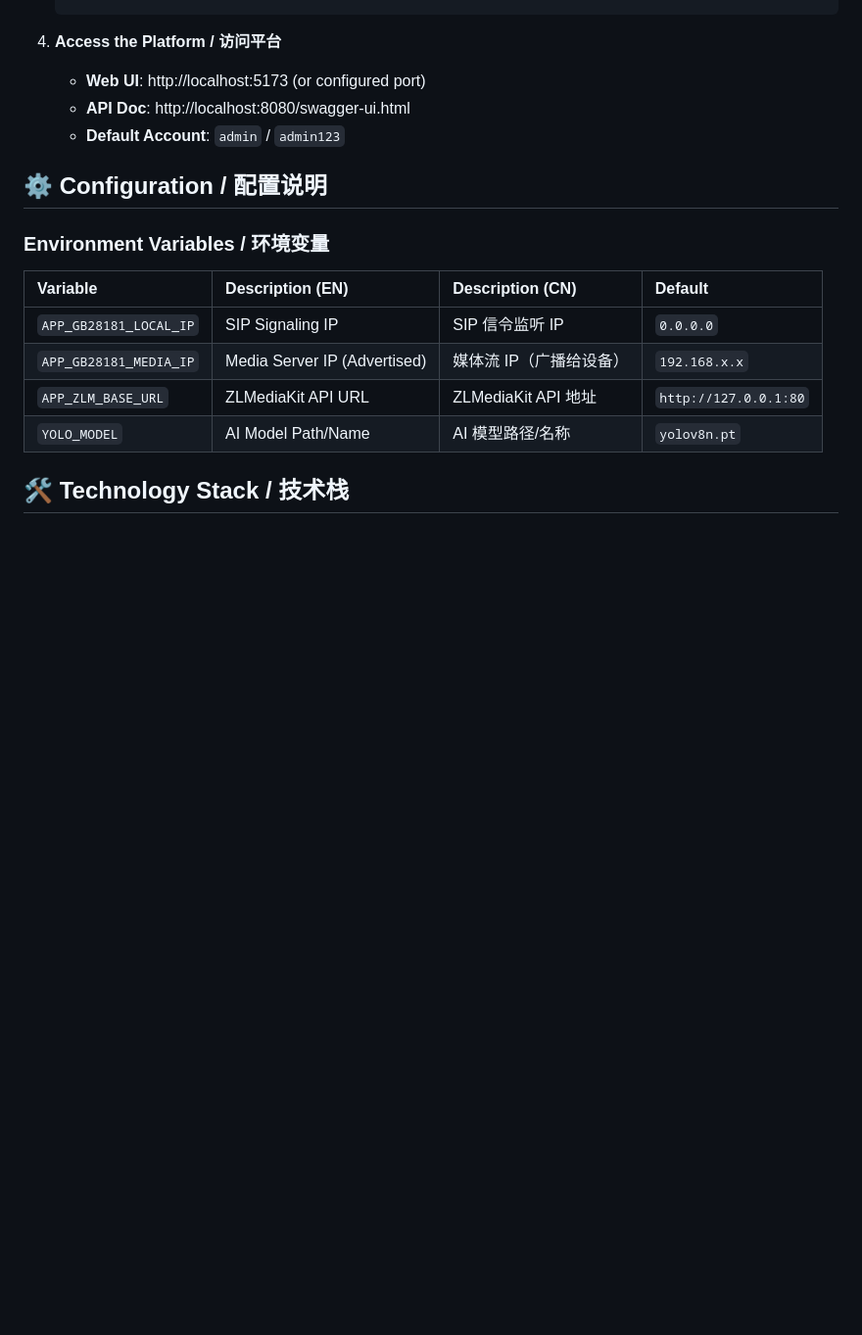
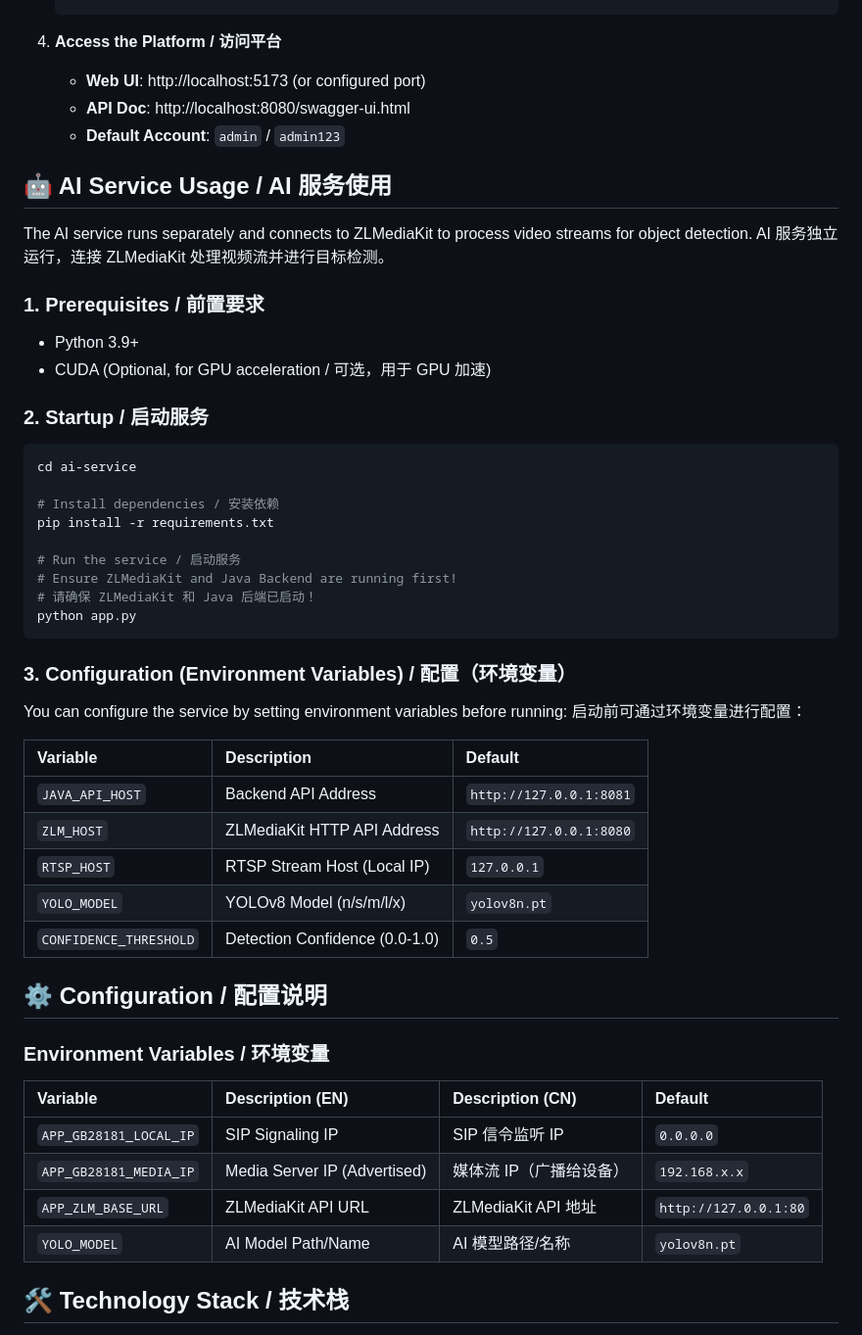
Before and after one commit to OwnDing/gb28181, a Markdown page: README.md, the part around the change. Shown at 98% size. Rendered like a GitHub page; blank space fills up the shorter version.

````diff
--- a/README.md
+++ b/README.md
@@ -102,6 +102,42 @@ graph TD
     -   **API Doc**: http://localhost:8080/swagger-ui.html
     -   **Default Account**: `admin` / `admin123`
 
+## 🤖 AI Service Usage / AI 服务使用
+
+The AI service runs separately and connects to ZLMediaKit to process video streams for object detection.
+AI 服务独立运行，连接 ZLMediaKit 处理视频流并进行目标检测。
+
+### 1. Prerequisites / 前置要求
+-   Python 3.9+
+-   CUDA (Optional, for GPU acceleration / 可选，用于 GPU 加速)
+
+### 2. Startup / 启动服务
+
+```bash
+cd ai-service
+
+# Install dependencies / 安装依赖
+pip install -r requirements.txt
+
+# Run the service / 启动服务
+# Ensure ZLMediaKit and Java Backend are running first!
+# 请确保 ZLMediaKit 和 Java 后端已启动！
+python app.py
+```
+
+### 3. Configuration (Environment Variables) / 配置（环境变量）
+
+You can configure the service by setting environment variables before running:
+启动前可通过环境变量进行配置：
+
+| Variable | Description | Default |
+| :--- | :--- | :--- |
+| `JAVA_API_HOST` | Backend API Address | `http://127.0.0.1:8081` |
+| `ZLM_HOST` | ZLMediaKit HTTP API Address | `http://127.0.0.1:8080` |
+| `RTSP_HOST` | RTSP Stream Host (Local IP) | `127.0.0.1` |
+| `YOLO_MODEL` | YOLOv8 Model (n/s/m/l/x) | `yolov8n.pt` |
+| `CONFIDENCE_THRESHOLD` | Detection Confidence (0.0-1.0) | `0.5` |
+
 ## ⚙️ Configuration / 配置说明
 
 ### Environment Variables / 环境变量
````
